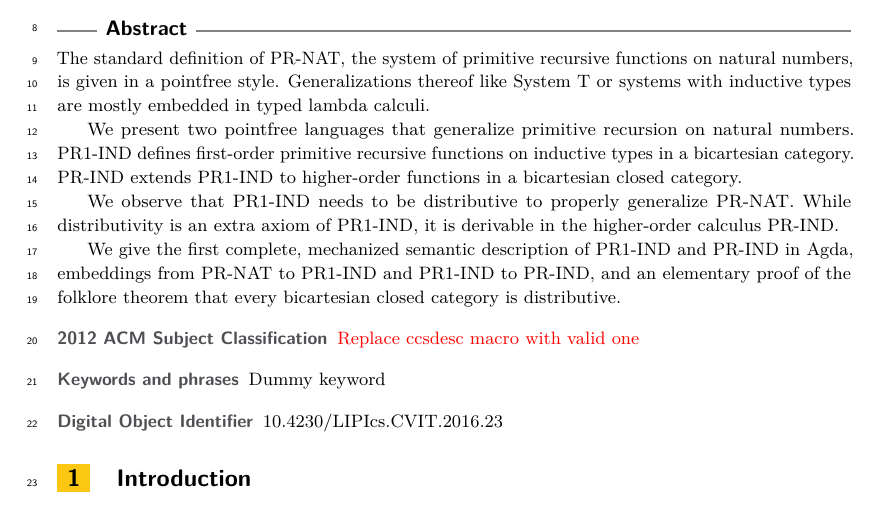
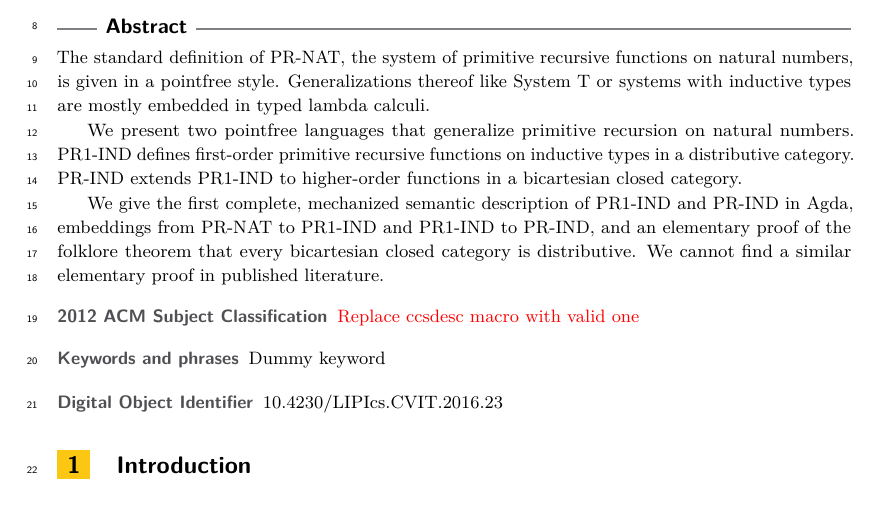
Before and after one commit to proglang/PrimRec, a LaTeX paper (src/lipics-main.tex): part of page 1 of 2, cut so that both start at the same text. Compiled offline with pdfLaTeX.

Commit message:
abstract

```diff
--- a/src/lipics-main.tex
+++ b/src/lipics-main.tex
@@ -77,18 +77,16 @@
 
   We present two pointfree languages that generalize primitive
   recursion on natural numbers. PR1-IND defines
-  first-order primitive recursive functions on inductive types in a bicartesian
+  first-order primitive recursive functions on inductive types in a
+  distributive
   category. PR-IND extends PR1-IND to higher-order functions in a
   bicartesian closed category.
-
-  We observe that PR1-IND needs to be distributive to properly
-  generalize PR-NAT. While distributivity is an extra axiom of
-  PR1-IND, it is derivable in the higher-order calculus PR-IND.
 
   We give the first complete, mechanized semantic description of
   PR1-IND and PR-IND in Agda, embeddings from PR-NAT to PR1-IND and
   PR1-IND to PR-IND, and an elementary proof of the folklore theorem
-  that every bicartesian closed category is distributive.
+  that every bicartesian closed category is distributive. We cannot
+  find a similar elementary proof in published literature.
 \end{abstract}
 
 \section{Introduction}
```
